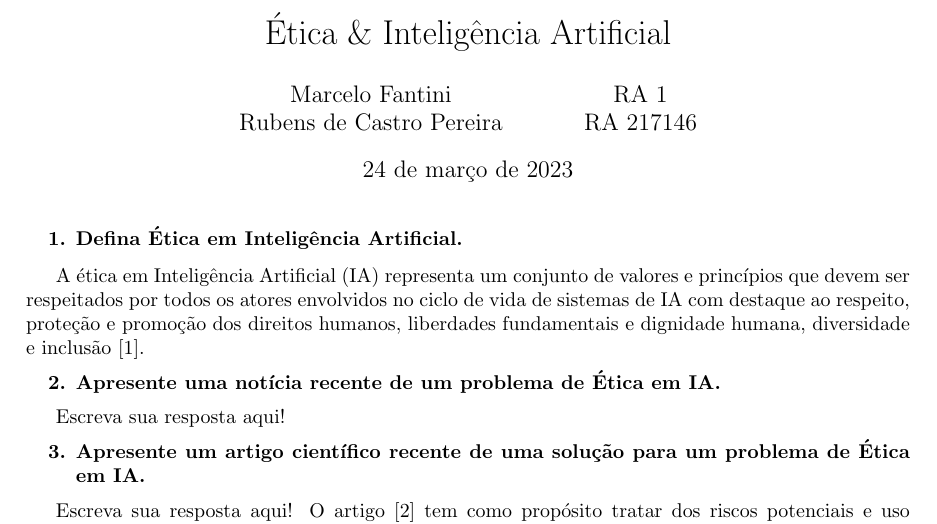
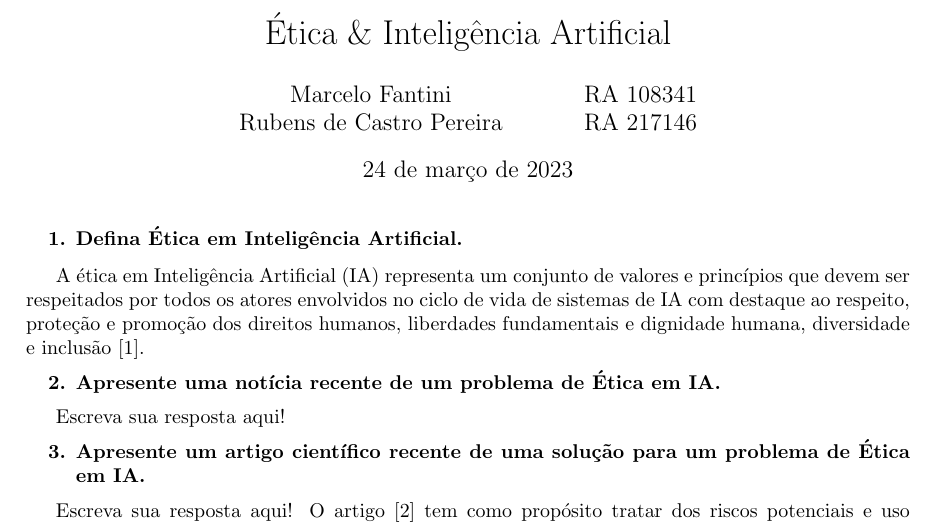
Before and after one commit to rubenscp/MO444-MC886-Tarefas, a LaTeX document (Tarefa 01/T1-Latex-Files/main.tex): part of the page, cut so that both start at the same text. Compiled offline with pdfLaTeX.

```diff
--- a/Tarefa 01/T1-Latex-Files/main.tex
+++ b/Tarefa 01/T1-Latex-Files/main.tex
@@ -6,7 +6,7 @@
 \title{Ética \& Inteligência Artificial}
 
 % Mudar para o nome e RA da dupla
-\author{Marcelo Fantini \\ Rubens de Castro Pereira \and RA 1 \\ RA 217146 }
+\author{Marcelo Fantini \\ Rubens de Castro Pereira \and RA 108341 \\ RA 217146 }
 
 \begin{document}
 \maketitle
```
Also changed, not shown: Tarefa 01/T1-Latex-Files/main.pdf, 3 other files.
